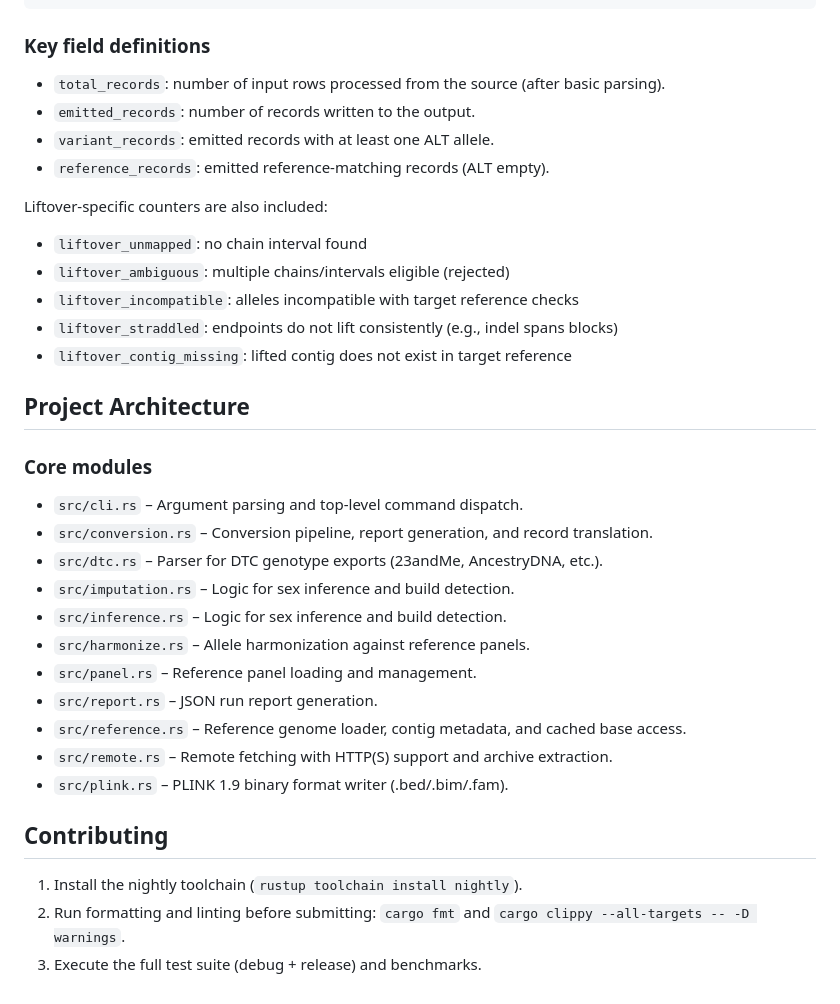
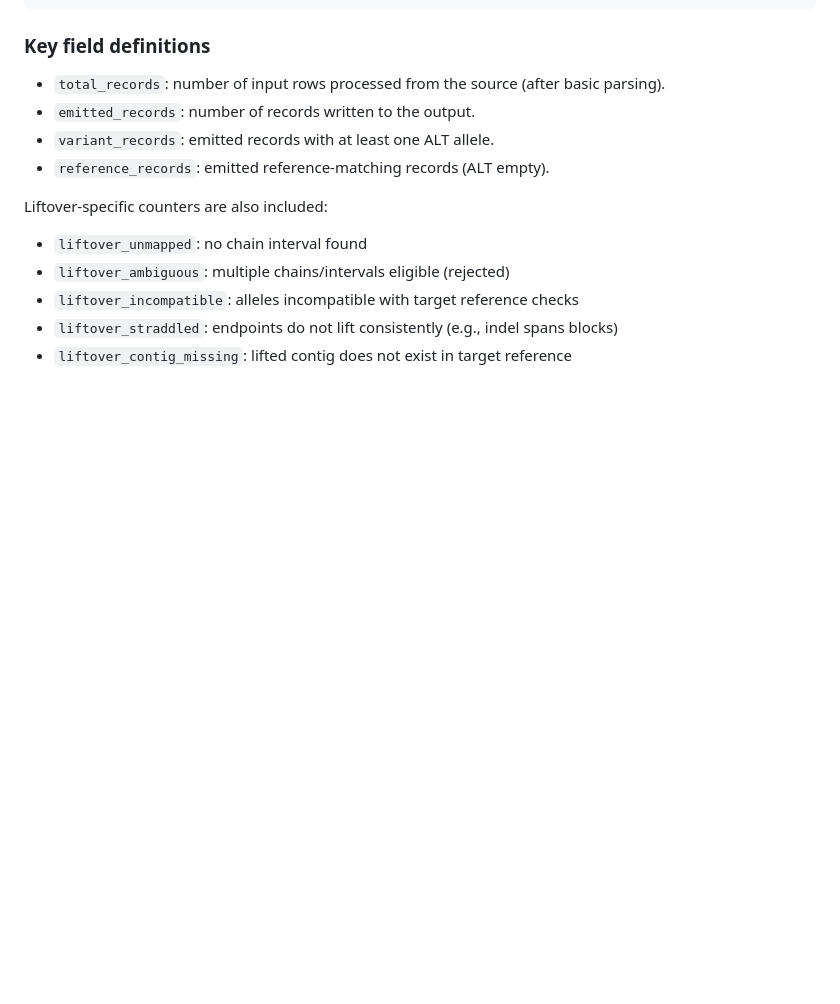
Before and after one commit to SauersML/convert_genome, a Markdown page: README.md, the part around one of its changes. Drawn GitHub-style; blank space fills up the shorter version.

```diff
--- a/README.md
+++ b/README.md
@@ -355,25 +321,3 @@ Liftover-specific counters are also included:
 - `liftover_incompatible`: alleles incompatible with target reference checks
 - `liftover_straddled`: endpoints do not lift consistently (e.g., indel spans blocks)
 - `liftover_contig_missing`: lifted contig does not exist in target reference
-
-## Project Architecture
-
-### Core modules
-
-- `src/cli.rs` – Argument parsing and top-level command dispatch.
-- `src/conversion.rs` – Conversion pipeline, report generation, and record translation.
-- `src/dtc.rs` – Parser for DTC genotype exports (23andMe, AncestryDNA, etc.).
-- `src/imputation.rs` – Logic for sex inference and build detection.
-- `src/inference.rs` – Logic for sex inference and build detection.
-- `src/harmonize.rs` – Allele harmonization against reference panels.
-- `src/panel.rs` – Reference panel loading and management.
-- `src/report.rs` – JSON run report generation.
-- `src/reference.rs` – Reference genome loader, contig metadata, and cached base access.
-- `src/remote.rs` – Remote fetching with HTTP(S) support and archive extraction.
-- `src/plink.rs` – PLINK 1.9 binary format writer (.bed/.bim/.fam).
-
-## Contributing
-
-1. Install the nightly toolchain (`rustup toolchain install nightly`).
-2. Run formatting and linting before submitting: `cargo fmt` and `cargo clippy --all-targets -- -D warnings`.
-3. Execute the full test suite (debug + release) and benchmarks.
```
Also changed, not shown: other parts of README.md (+0 -34 lines).
